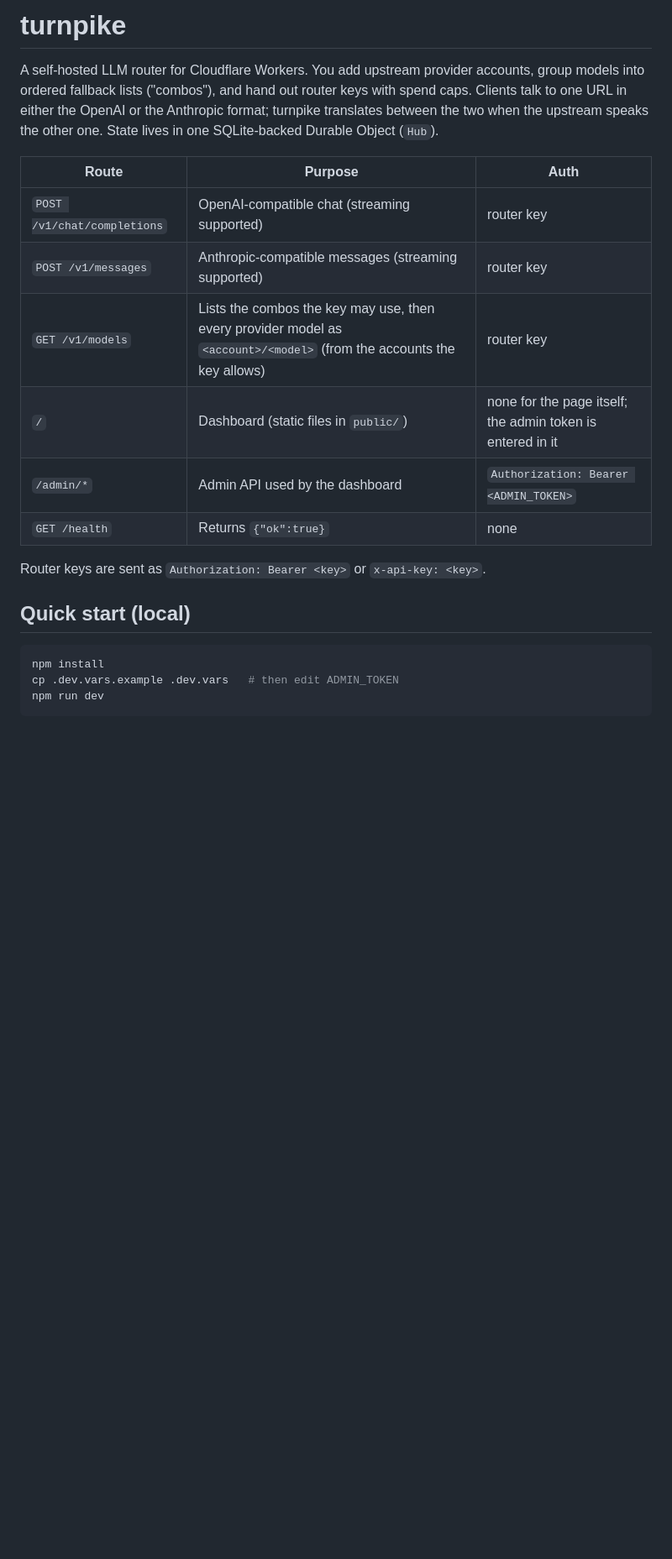
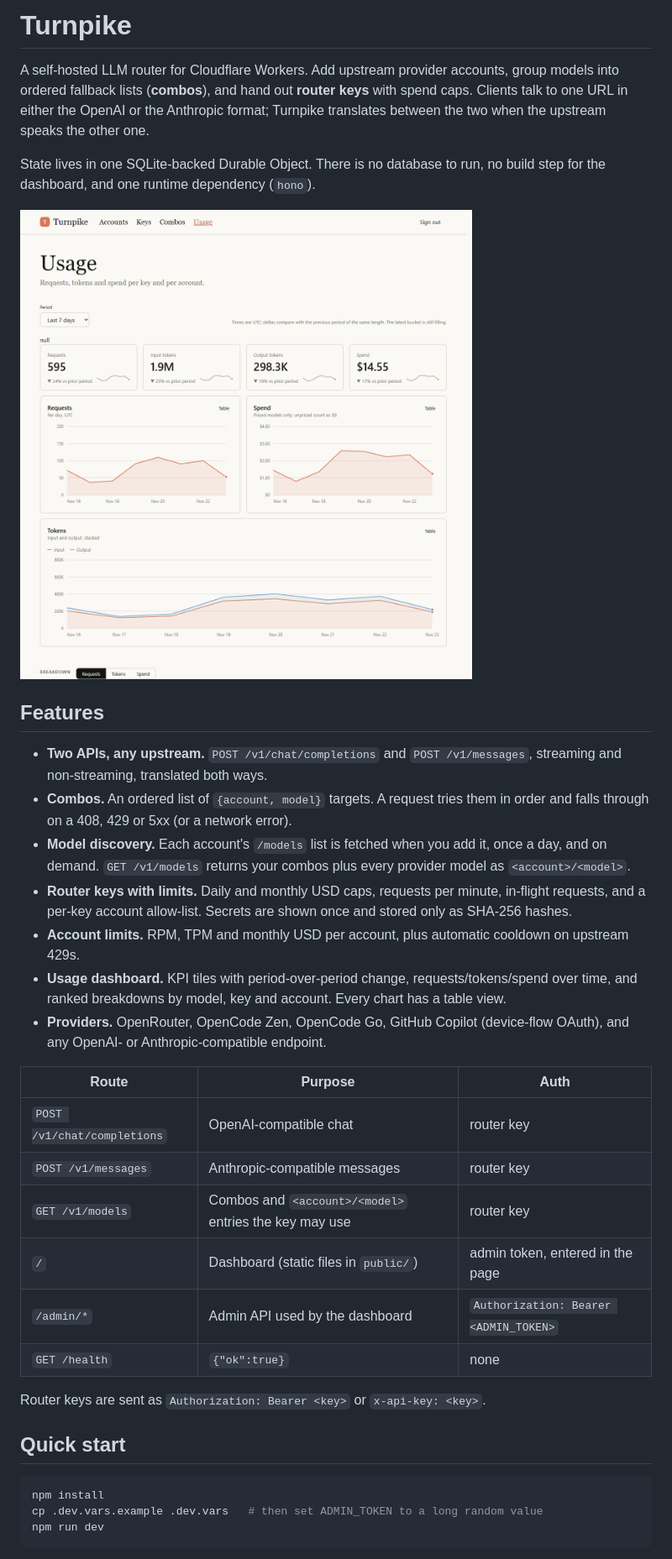
Before and after one commit to sectersion/turnpike, a Markdown page: README.md, the part around one of its changes. Shown at 84% size. Rendered like a GitHub page; pictures changed too: docs/screenshots/usage.png (added); blank space fills up the shorter version.

Commit message:
chore: README rewrite, CI, LICENSE, screenshots, lockout only with a client IP
Co-Authored-By: Claude Sonnet 5.5 <noreply@anthropic.com>

````diff
--- a/README.md
+++ b/README.md
@@ -1,23 +1,37 @@
-# turnpike
+# Turnpike
 
-A self-hosted LLM router for Cloudflare Workers. You add upstream provider accounts, group models into ordered fallback lists ("combos"), and hand out router keys with spend caps. Clients talk to one URL in either the OpenAI or the Anthropic format; turnpike translates between the two when the upstream speaks the other one. State lives in one SQLite-backed Durable Object (`Hub`).
+A self-hosted LLM router for Cloudflare Workers. Add upstream provider accounts, group models into ordered fallback lists (**combos**), and hand out **router keys** with spend caps. Clients talk to one URL in either the OpenAI or the Anthropic format; Turnpike translates between the two when the upstream speaks the other one.
+
+State lives in one SQLite-backed Durable Object. There is no database to run, no build step for the dashboard, and one runtime dependency (`hono`).
+
+![Usage dashboard](docs/screenshots/usage.png)
+
+## Features
+
+- **Two APIs, any upstream.** `POST /v1/chat/completions` and `POST /v1/messages`, streaming and non-streaming, translated both ways.
+- **Combos.** An ordered list of `{account, model}` targets. A request tries them in order and falls through on a 408, 429 or 5xx (or a network error).
+- **Model discovery.** Each account's `/models` list is fetched when you add it, once a day, and on demand. `GET /v1/models` returns your combos plus every provider model as `<account>/<model>`.
+- **Router keys with limits.** Daily and monthly USD caps, requests per minute, in-flight requests, and a per-key account allow-list. Secrets are shown once and stored only as SHA-256 hashes.
+- **Account limits.** RPM, TPM and monthly USD per account, plus automatic cooldown on upstream 429s.
+- **Usage dashboard.** KPI tiles with period-over-period change, requests/tokens/spend over time, and ranked breakdowns by model, key and account. Every chart has a table view.
+- **Providers.** OpenRouter, OpenCode Zen, OpenCode Go, GitHub Copilot (device-flow OAuth), and any OpenAI- or Anthropic-compatible endpoint.
 
 | Route | Purpose | Auth |
 |---|---|---|
-| `POST /v1/chat/completions` | OpenAI-compatible chat (streaming supported) | router key |
-| `POST /v1/messages` | Anthropic-compatible messages (streaming supported) | router key |
-| `GET /v1/models` | Lists the combos the key may use, then every provider model as `<account>/<model>` (from the accounts the key allows) | router key |
-| `/` | Dashboard (static files in `public/`) | none for the page itself; the admin token is entered in it |
+| `POST /v1/chat/completions` | OpenAI-compatible chat | router key |
+| `POST /v1/messages` | Anthropic-compatible messages | router key |
+| `GET /v1/models` | Combos and `<account>/<model>` entries the key may use | router key |
+| `/` | Dashboard (static files in `public/`) | admin token, entered in the page |
 | `/admin/*` | Admin API used by the dashboard | `Authorization: Bearer <ADMIN_TOKEN>` |
-| `GET /health` | Returns `{"ok":true}` | none |
+| `GET /health` | `{"ok":true}` | none |
 
 Router keys are sent as `Authorization: Bearer <key>` or `x-api-key: <key>`.
 
-## Quick start (local)
+## Quick start
 
 ```sh
 npm install
-cp .dev.vars.example .dev.vars   # then edit ADMIN_TOKEN
+cp .dev.vars.example .dev.vars   # then set ADMIN_TOKEN to a long random value
 npm run dev
 ```
 
````
Also changed, not shown: other parts of README.md (+52 -87 lines), docs/screenshots/accounts.png (added), 5 other files.
